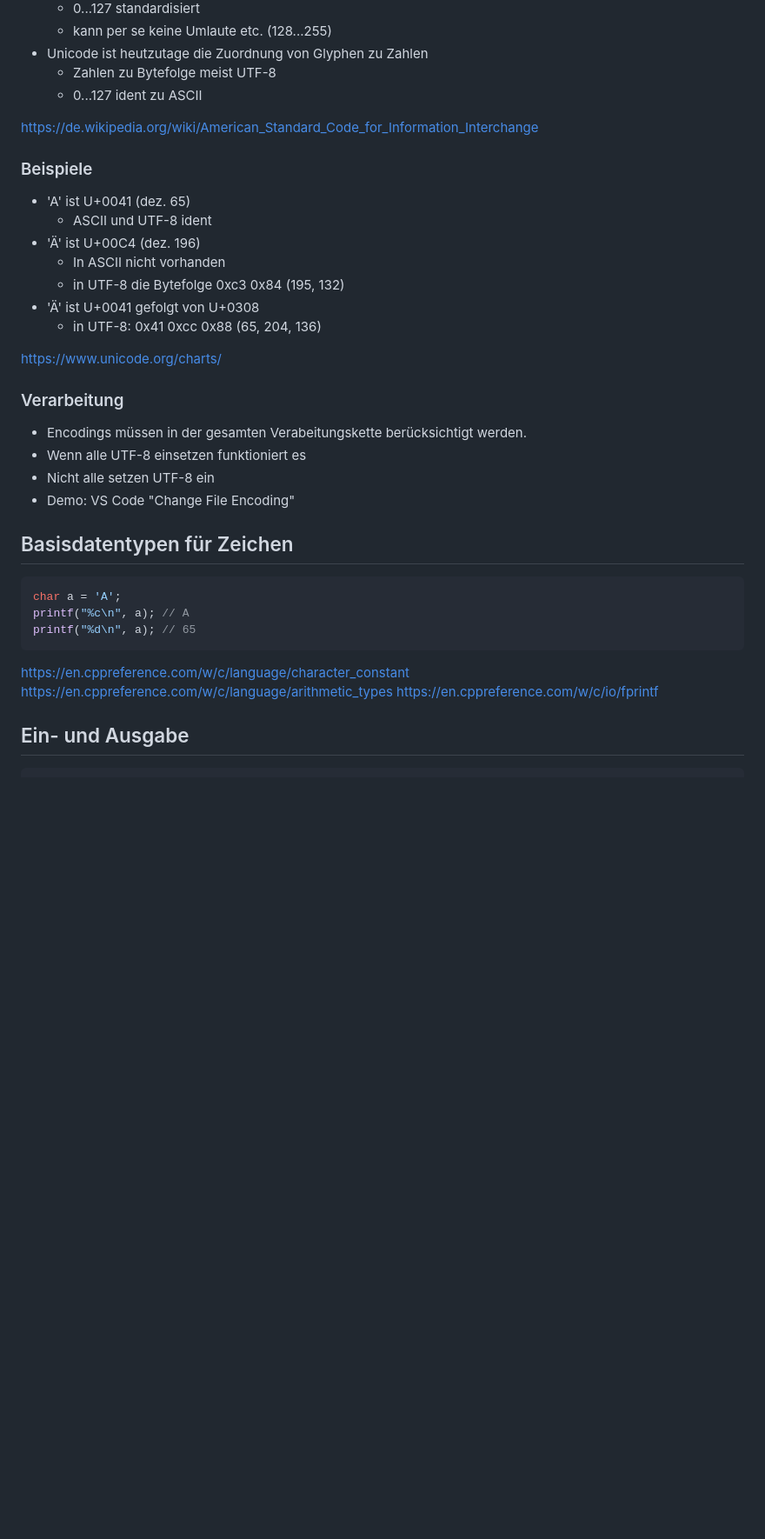
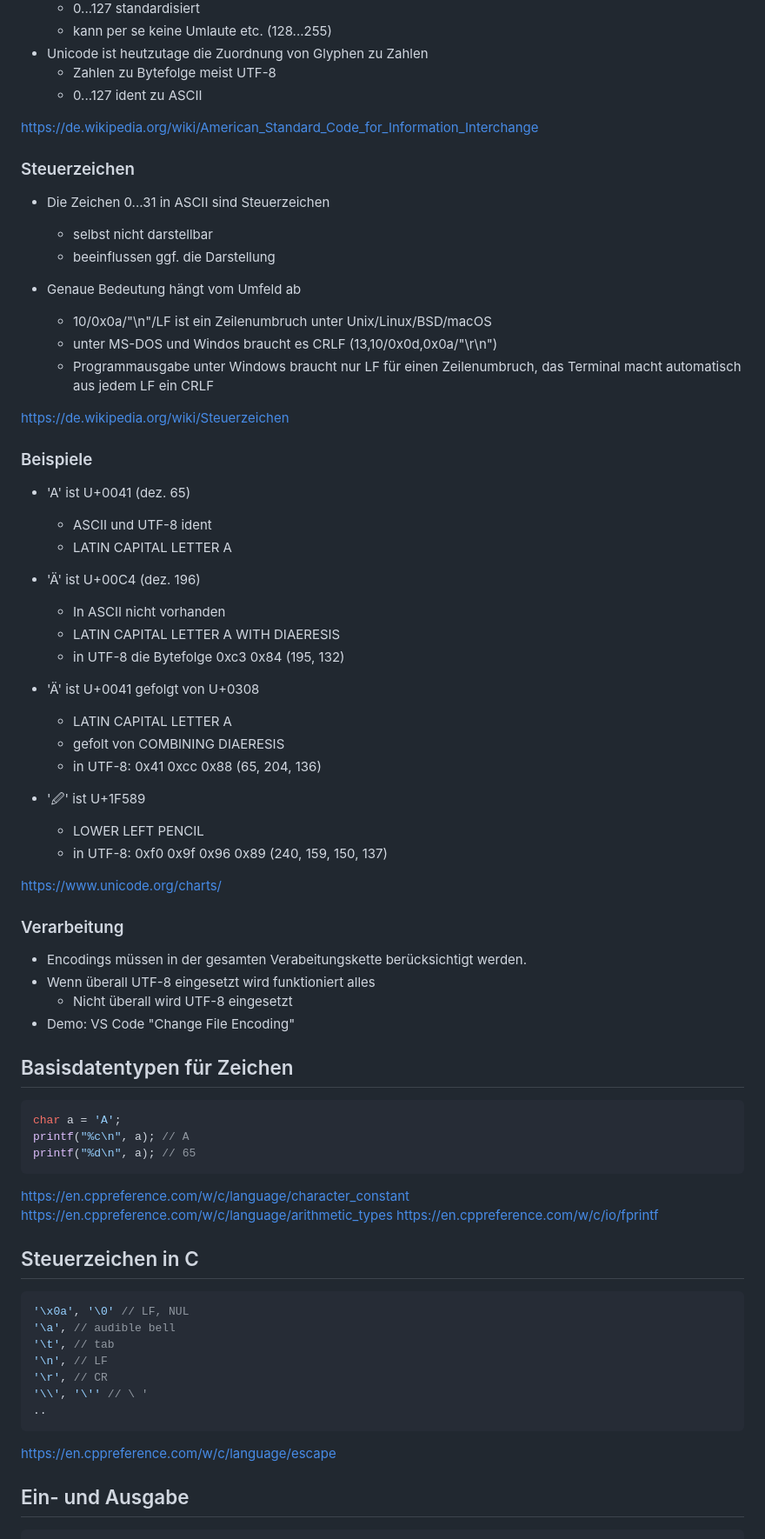
Before and after one commit to chbw/2025-26_2bhet_fi_notes, a Markdown page: C.md, the part around the change. Shown: that part at 87% size. Rendered like a GitHub page; blank space fills up the shorter version.

Commit message:
steuerzeichen

````diff
--- a/C.md
+++ b/C.md
@@ -544,15 +544,44 @@ https://en.cppreference.com/w/c/types/limits#Limits_of_floating-point_types
 https://de.wikipedia.org/wiki/American_Standard_Code_for_Information_Interchange
 
 
+### Steuerzeichen
+
+* Die Zeichen 0...31 in ASCII sind Steuerzeichen
+  * selbst nicht darstellbar
+  * beeinflussen ggf. die Darstellung
+
+
+* Genaue Bedeutung hängt vom Umfeld ab
+  * 10/0x0a/"\n"/LF ist ein Zeilenumbruch unter Unix/Linux/BSD/macOS
+  * unter MS-DOS und Windos braucht es CRLF (13,10/0x0d,0x0a/"\r\n")
+  * Programmausgabe unter Windows braucht nur LF für einen Zeilenumbruch, das
+    Terminal macht automatisch aus jedem LF ein CRLF
+
+https://de.wikipedia.org/wiki/Steuerzeichen
+
+
 ### Beispiele
 
 * 'A' ist U+0041 (dez. 65)
   * ASCII und UTF-8 ident
+  * LATIN CAPITAL LETTER A
+
+
 * 'Ä' ist U+00C4 (dez. 196)
   * In ASCII nicht vorhanden
+  * LATIN CAPITAL LETTER A WITH DIAERESIS
   * in UTF-8 die Bytefolge 0xc3 0x84 (195, 132)
+
+
 * 'Ä' ist U+0041 gefolgt von U+0308
+  * LATIN CAPITAL LETTER A
+  * gefolt von COMBINING DIAERESIS
   * in UTF-8: 0x41 0xcc 0x88 (65, 204, 136)
+
+
+* '🖉' ist U+1F589
+  * LOWER LEFT PENCIL
+  * in UTF-8: 0xf0 0x9f 0x96 0x89 (240, 159, 150, 137)
 
 https://www.unicode.org/charts/
 
@@ -560,8 +589,8 @@ https://www.unicode.org/charts/
 ### Verarbeitung
 
 * Encodings müssen in der gesamten Verabeitungskette berücksichtigt werden.
-* Wenn alle UTF-8 einsetzen funktioniert es
-* Nicht alle setzen UTF-8 ein
+* Wenn überall UTF-8 eingesetzt wird funktioniert alles
+  * Nicht überall wird UTF-8 eingesetzt
 * Demo: VS Code "Change File Encoding"
 
 
@@ -577,6 +606,21 @@ printf("%d\n", a); // 65
 https://en.cppreference.com/w/c/language/character_constant
 https://en.cppreference.com/w/c/language/arithmetic_types
 https://en.cppreference.com/w/c/io/fprintf
+
+
+## Steuerzeichen in C
+
+```C
+'\x0a', '\0' // LF, NUL
+'\a', // audible bell
+'\t', // tab
+'\n', // LF
+'\r', // CR
+'\\', '\'' // \ '
+..
+```
+
+https://en.cppreference.com/w/c/language/escape
 
 
 
````
